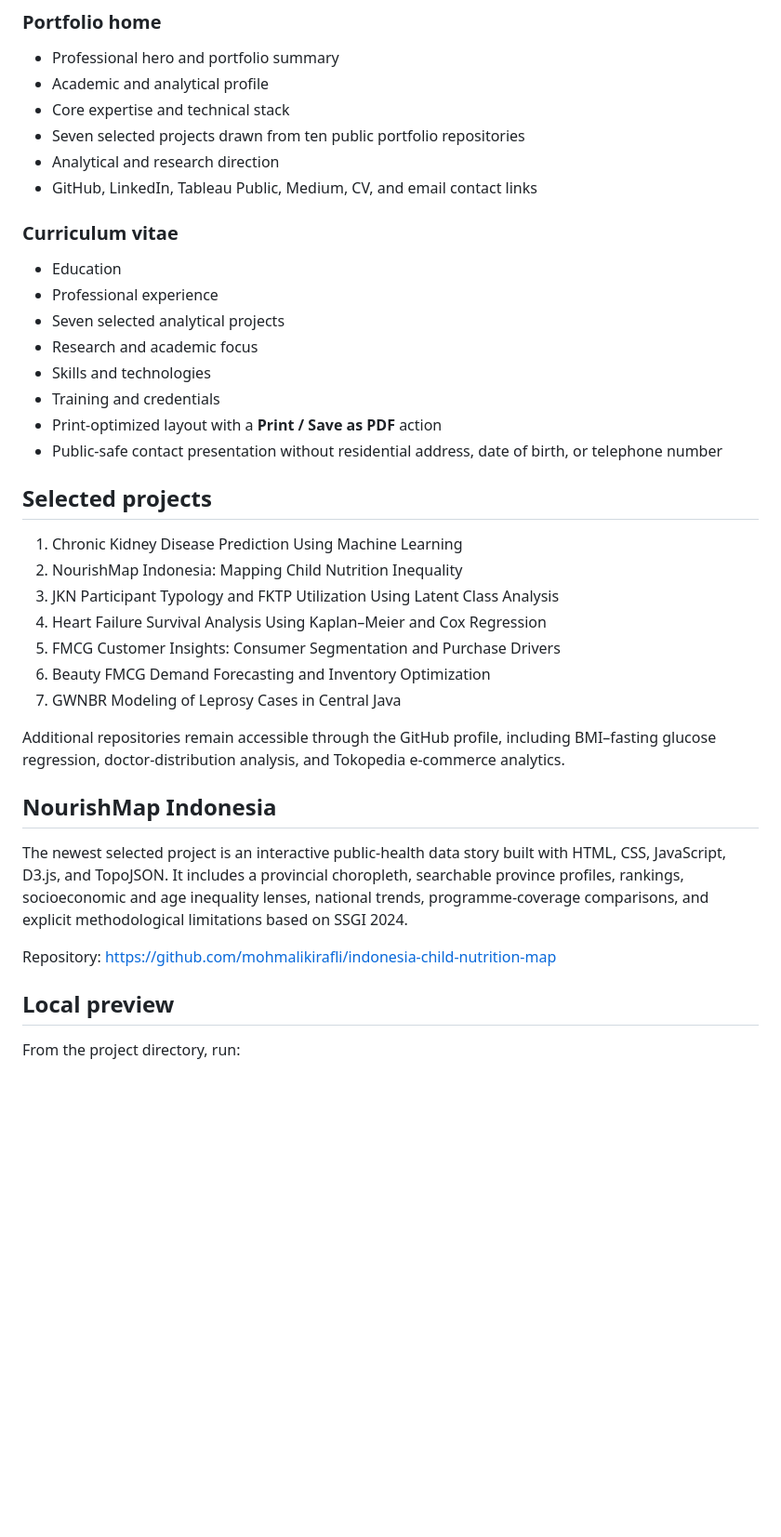
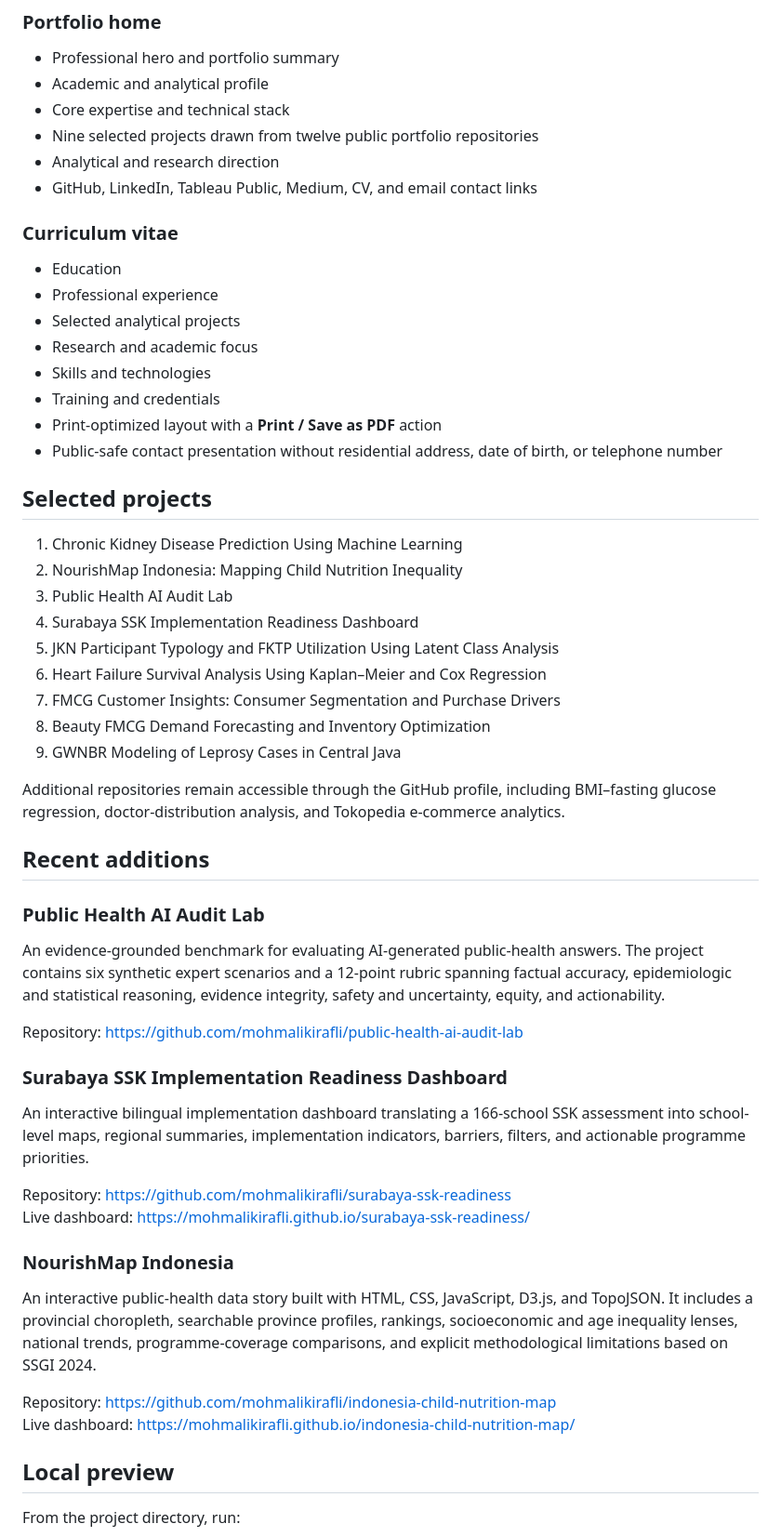
Before and after one commit to mohmalikirafli/mohmalikirafli.github.io, a Markdown page: README.md, the part around one of its changes. Shown at 93% size. Drawn GitHub-style; blank space fills up the shorter version.

Commit message:
Update portfolio README with latest projects

```diff
--- a/README.md
+++ b/README.md
@@ -25,7 +25,7 @@ Mohammad Maliki Rafli is a Master of Public Health graduate student at Universit
 - Professional hero and portfolio summary
 - Academic and analytical profile
 - Core expertise and technical stack
-- Seven selected projects drawn from ten public portfolio repositories
+- Nine selected projects drawn from twelve public portfolio repositories
 - Analytical and research direction
 - GitHub, LinkedIn, Tableau Public, Medium, CV, and email contact links
 
@@ -33,7 +33,7 @@ Mohammad Maliki Rafli is a Master of Public Health graduate student at Universit
 
 - Education
 - Professional experience
-- Seven selected analytical projects
+- Selected analytical projects
 - Research and academic focus
 - Skills and technologies
 - Training and credentials
@@ -44,19 +44,37 @@ Mohammad Maliki Rafli is a Master of Public Health graduate student at Universit
 
 1. Chronic Kidney Disease Prediction Using Machine Learning
 2. NourishMap Indonesia: Mapping Child Nutrition Inequality
-3. JKN Participant Typology and FKTP Utilization Using Latent Class Analysis
-4. Heart Failure Survival Analysis Using Kaplan–Meier and Cox Regression
-5. FMCG Customer Insights: Consumer Segmentation and Purchase Drivers
-6. Beauty FMCG Demand Forecasting and Inventory Optimization
-7. GWNBR Modeling of Leprosy Cases in Central Java
+3. Public Health AI Audit Lab
+4. Surabaya SSK Implementation Readiness Dashboard
+5. JKN Participant Typology and FKTP Utilization Using Latent Class Analysis
+6. Heart Failure Survival Analysis Using Kaplan–Meier and Cox Regression
+7. FMCG Customer Insights: Consumer Segmentation and Purchase Drivers
+8. Beauty FMCG Demand Forecasting and Inventory Optimization
+9. GWNBR Modeling of Leprosy Cases in Central Java
 
 Additional repositories remain accessible through the GitHub profile, including BMI–fasting glucose regression, doctor-distribution analysis, and Tokopedia e-commerce analytics.
 
-## NourishMap Indonesia
+## Recent additions
 
-The newest selected project is an interactive public-health data story built with HTML, CSS, JavaScript, D3.js, and TopoJSON. It includes a provincial choropleth, searchable province profiles, rankings, socioeconomic and age inequality lenses, national trends, programme-coverage comparisons, and explicit methodological limitations based on SSGI 2024.
+### Public Health AI Audit Lab
+
+An evidence-grounded benchmark for evaluating AI-generated public-health answers. The project contains six synthetic expert scenarios and a 12-point rubric spanning factual accuracy, epidemiologic and statistical reasoning, evidence integrity, safety and uncertainty, equity, and actionability.
+
+Repository: https://github.com/mohmalikirafli/public-health-ai-audit-lab
+
+### Surabaya SSK Implementation Readiness Dashboard
+
+An interactive bilingual implementation dashboard translating a 166-school SSK assessment into school-level maps, regional summaries, implementation indicators, barriers, filters, and actionable programme priorities.
+
+Repository: https://github.com/mohmalikirafli/surabaya-ssk-readiness
+Live dashboard: https://mohmalikirafli.github.io/surabaya-ssk-readiness/
+
+### NourishMap Indonesia
+
+An interactive public-health data story built with HTML, CSS, JavaScript, D3.js, and TopoJSON. It includes a provincial choropleth, searchable province profiles, rankings, socioeconomic and age inequality lenses, national trends, programme-coverage comparisons, and explicit methodological limitations based on SSGI 2024.
 
 Repository: https://github.com/mohmalikirafli/indonesia-child-nutrition-map
+Live dashboard: https://mohmalikirafli.github.io/indonesia-child-nutrition-map/
 
 ## Local preview
 
```
Also changed, not shown: other parts of README.md (+2 -2 lines).
